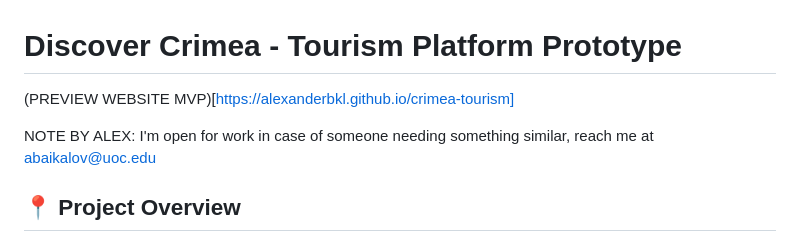
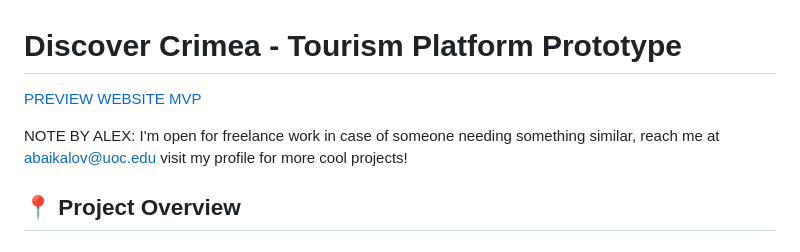
Before and after one commit to alexanderbkl/crimea-tourism, a Markdown page: README.md, the part around the change. Rendered like a GitHub page.

Commit message:
Fix link formatting and update freelance note in README
Updated README to correct link formatting and improve wording.

```diff
--- a/README.md
+++ b/README.md
@@ -1,8 +1,9 @@
 # Discover Crimea - Tourism Platform Prototype
 
-(PREVIEW WEBSITE MVP)[https://alexanderbkl.github.io/crimea-tourism]
+[PREVIEW WEBSITE MVP](https://alexanderbkl.github.io/crimea-tourism)
 
-NOTE BY ALEX: I'm open for work in case of someone needing something similar, reach me at abaikalov@uoc.edu
+NOTE BY ALEX: I'm open for freelance work in case of someone needing something similar, reach me at abaikalov@uoc.edu
+visit my profile for more cool projects!
 
 ## 📍 Project Overview
 
```
